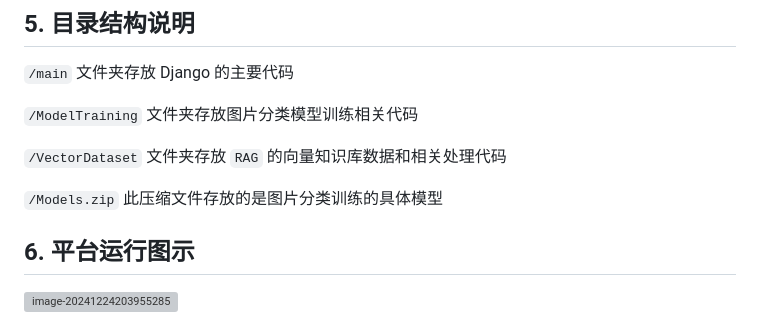
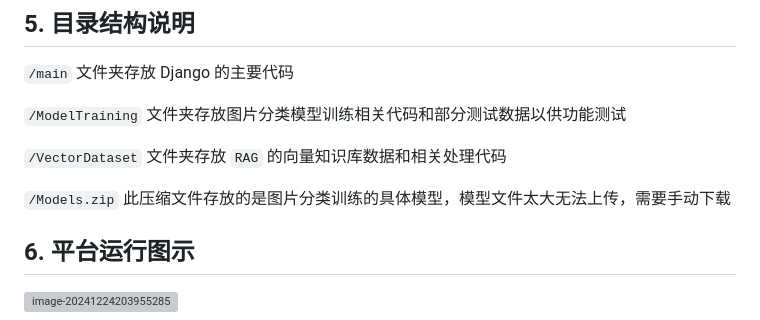
Before and after one commit to decajoin/crop-pest-classifier-QA, a Markdown page: README.MD, the part around one of its changes. Drawn GitHub-style; grey boxes are pictures that could not be loaded.

Commit message:
更新 README.MD

```diff
--- a/README.MD
+++ b/README.MD
@@ -143,11 +143,11 @@ python manage.py runserver
 
 `/main` 文件夹存放 Django 的主要代码
 
-`/ModelTraining` 文件夹存放图片分类模型训练相关代码
+`/ModelTraining` 文件夹存放图片分类模型训练相关代码和部分测试数据以供功能测试
 
 `/VectorDataset` 文件夹存放 `RAG` 的向量知识库数据和相关处理代码
 
-`/Models.zip` 此压缩文件存放的是图片分类训练的具体模型
+`/Models.zip` 此压缩文件存放的是图片分类训练的具体模型，模型文件太大无法上传，需要手动下载
 
 ## 6. 平台运行图示
 
```
Also changed, not shown: other parts of README.MD (+4 -0 lines).
